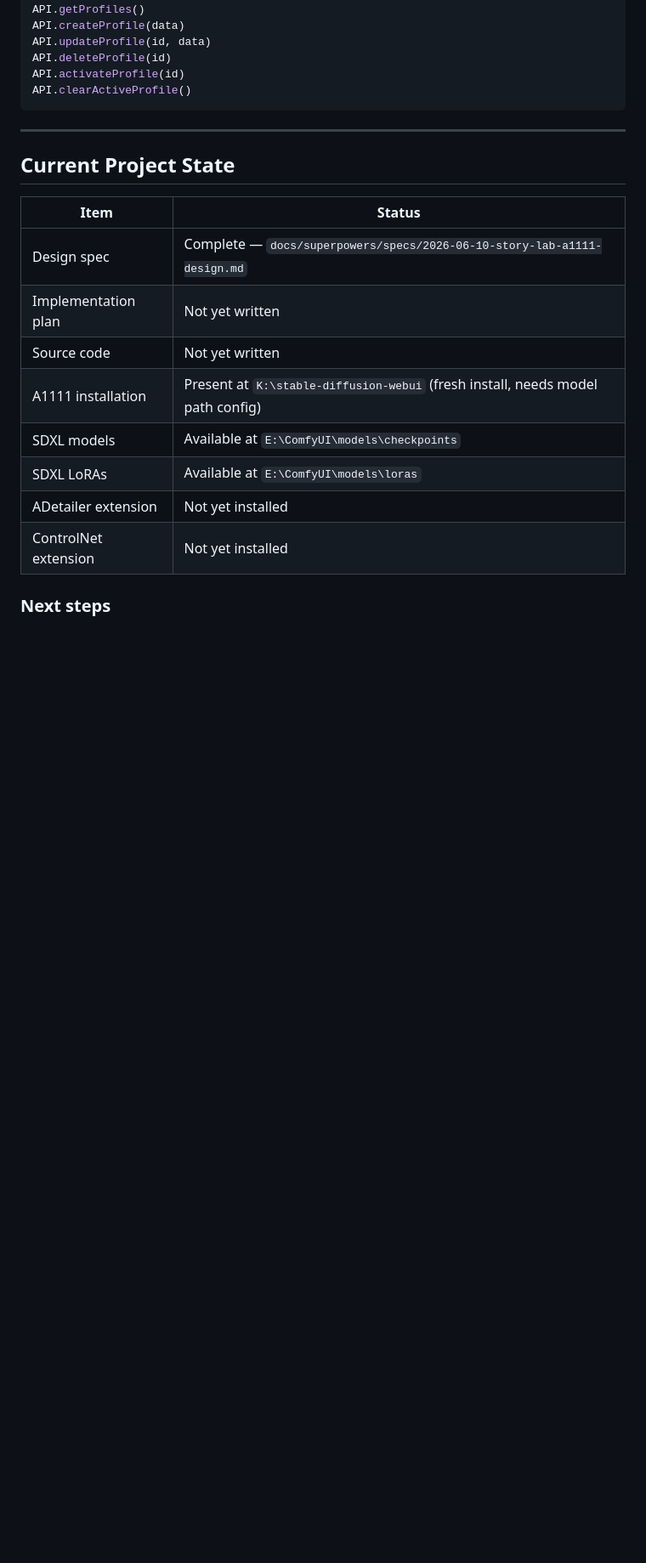
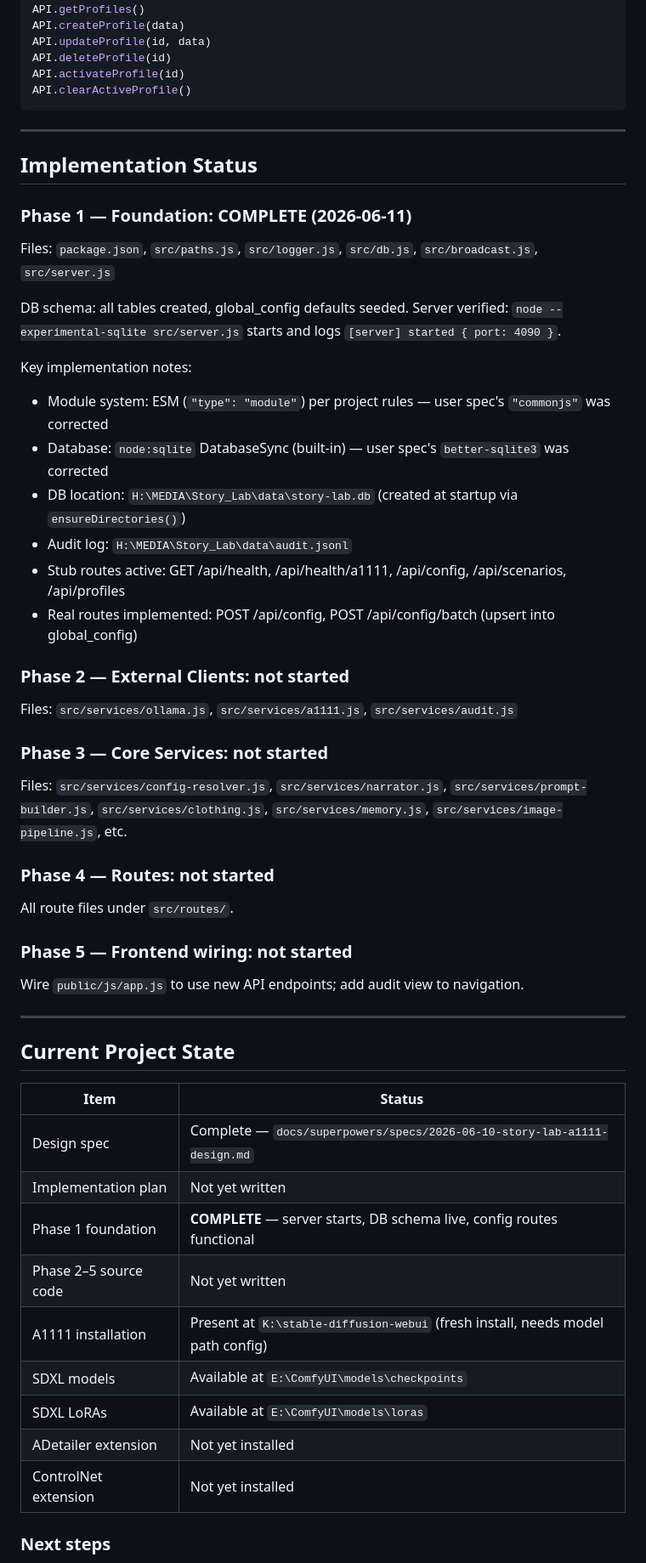
Before and after one commit to reddit3454/Story-lab-A111, a Markdown page: story-lab-a1111-master-knowledge.md, the part around one of its changes. Shown at 85% size. Rendered like a GitHub page; blank space fills up the shorter version.

Commit message:
docs: add Implementation Status section to master knowledge

```diff
--- a/story-lab-a1111-master-knowledge.md
+++ b/story-lab-a1111-master-knowledge.md
@@ -1047,13 +1047,51 @@ API.clearActiveProfile()
 
 ---
 
+## Implementation Status
+
+### Phase 1 — Foundation: COMPLETE (2026-06-11)
+
+Files: `package.json`, `src/paths.js`, `src/logger.js`, `src/db.js`, `src/broadcast.js`, `src/server.js`
+
+DB schema: all tables created, global_config defaults seeded.
+Server verified: `node --experimental-sqlite src/server.js` starts and logs `[server] started { port: 4090 }`.
+
+Key implementation notes:
+
+- Module system: ESM (`"type": "module"`) per project rules — user spec's `"commonjs"` was corrected
+- Database: `node:sqlite` DatabaseSync (built-in) — user spec's `better-sqlite3` was corrected
+- DB location: `H:\MEDIA\Story_Lab\data\story-lab.db` (created at startup via `ensureDirectories()`)
+- Audit log: `H:\MEDIA\Story_Lab\data\audit.jsonl`
+- Stub routes active: GET /api/health, /api/health/a1111, /api/config, /api/scenarios, /api/profiles
+- Real routes implemented: POST /api/config, POST /api/config/batch (upsert into global_config)
+
+### Phase 2 — External Clients: not started
+
+Files: `src/services/ollama.js`, `src/services/a1111.js`, `src/services/audit.js`
+
+### Phase 3 — Core Services: not started
+
+Files: `src/services/config-resolver.js`, `src/services/narrator.js`, `src/services/prompt-builder.js`,
+`src/services/clothing.js`, `src/services/memory.js`, `src/services/image-pipeline.js`, etc.
+
+### Phase 4 — Routes: not started
+
+All route files under `src/routes/`.
+
+### Phase 5 — Frontend wiring: not started
+
+Wire `public/js/app.js` to use new API endpoints; add audit view to navigation.
+
+---
+
 ## Current Project State
 
 | Item | Status |
 |---|---|
 | Design spec | Complete — `docs/superpowers/specs/2026-06-10-story-lab-a1111-design.md` |
 | Implementation plan | Not yet written |
-| Source code | Not yet written |
+| Phase 1 foundation | **COMPLETE** — server starts, DB schema live, config routes functional |
+| Phase 2–5 source code | Not yet written |
 | A1111 installation | Present at `K:\stable-diffusion-webui` (fresh install, needs model path config) |
 | SDXL models | Available at `E:\ComfyUI\models\checkpoints` |
 | SDXL LoRAs | Available at `E:\ComfyUI\models\loras` |
```
Also changed, not shown: other parts of story-lab-a1111-master-knowledge.md (+1 -1 lines).
